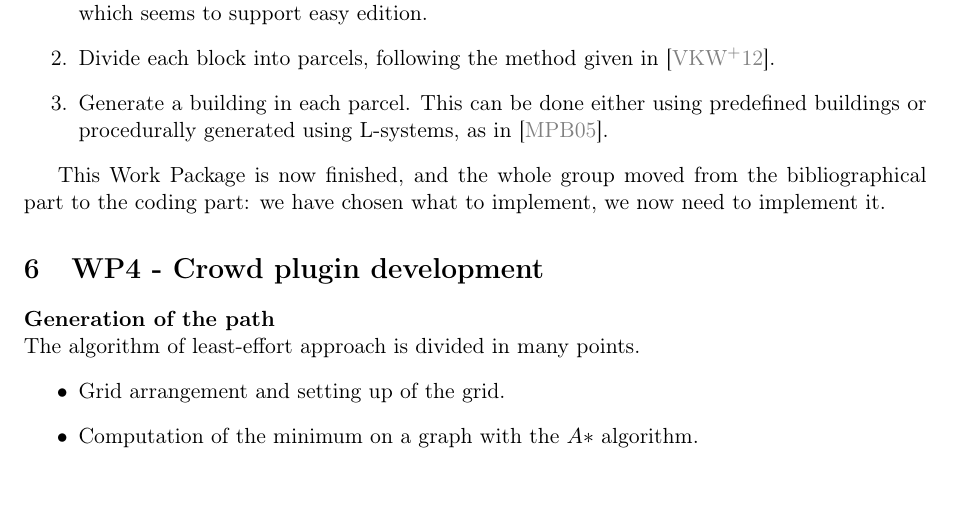
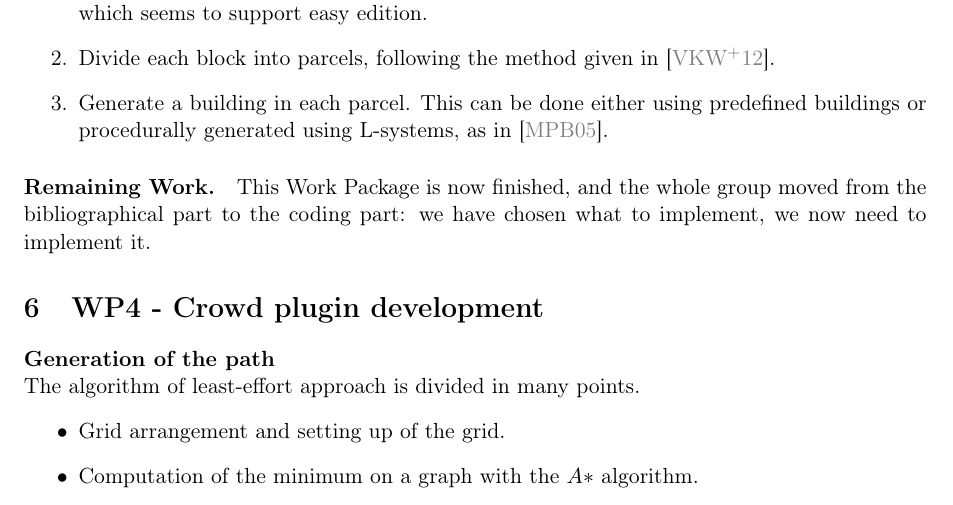
Before and after one commit to blendit/pib, a LaTeX paper (miparcours.tex, which reads WP3.tex): part of page 5 of 8, cut so that both start at the same text. Compiled offline with pdfLaTeX.

Commit message:
remaining work

```diff
--- a/WP3.tex
+++ b/WP3.tex
@@ -29,4 +29,4 @@ Generating cities is done in three consecutive steps:
 \end{enumerate}
 
 
-This Work Package is now finished, and the whole group moved from the bibliographical part to the coding part: we have chosen what to implement, we now need to implement it.
+\paragraph{Remaining Work.} This Work Package is now finished, and the whole group moved from the bibliographical part to the coding part: we have chosen what to implement, we now need to implement it.
```
